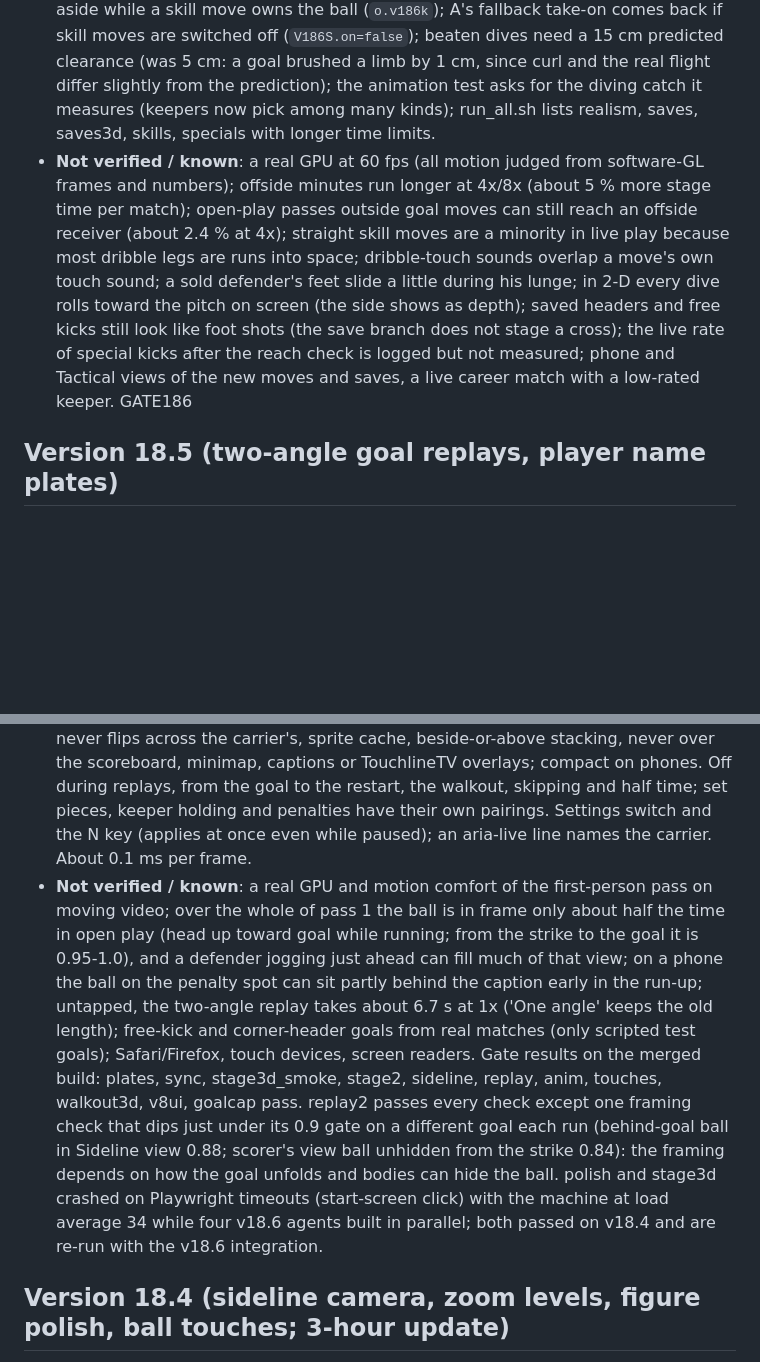
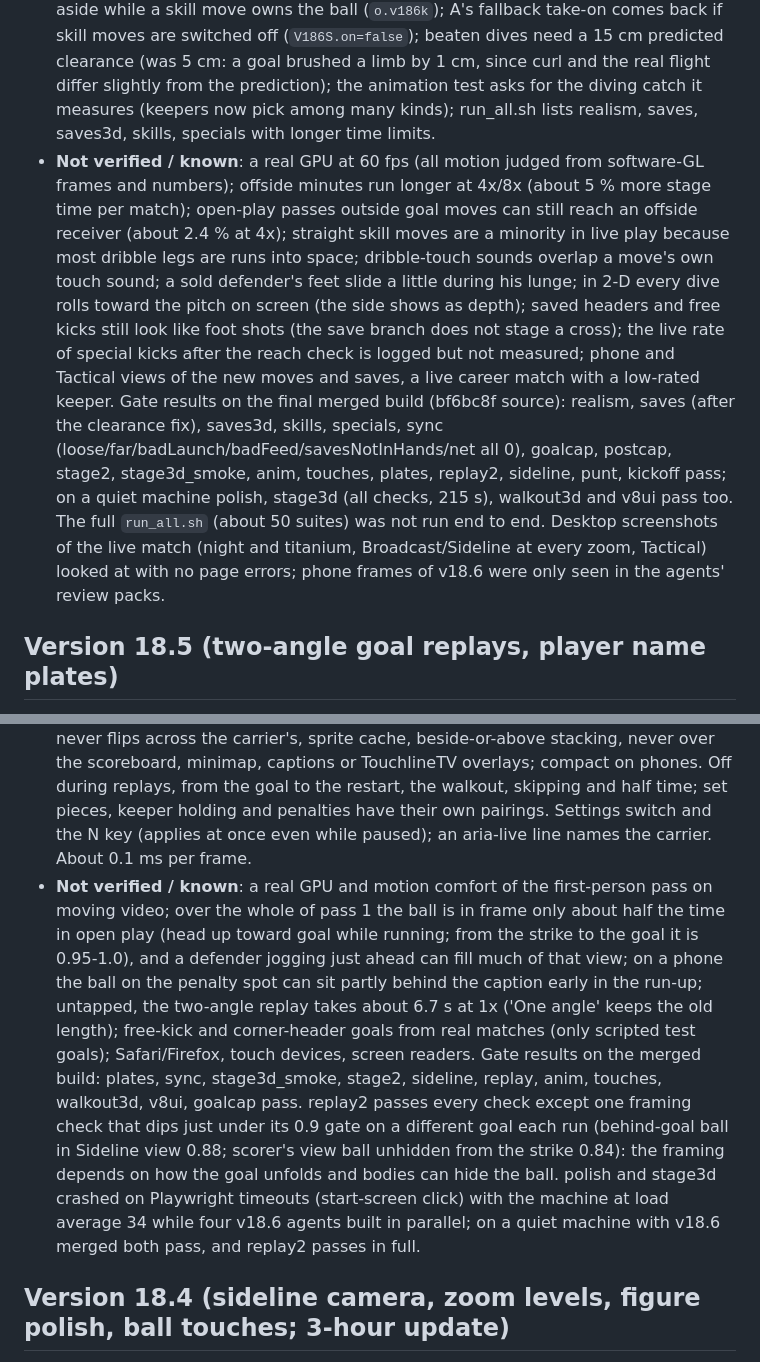
Before and after one commit to georrrgess-jpg/puzzlel-game, a Markdown page: touchline/DEVELOPER_NOTES.md, 2 parts joined by grey strips. GitHub-like rendering; blank space fills up the shorter version.

Commit message:
v18.5/v18.6 notes: final gate results
Co-Authored-By: Claude Opus 5.5 <noreply@anthropic.com>
Claude-Session: https://claude.ai/code/session_0146jymgLsRQnxXguQRaP4i2

```diff
--- a/touchline/DEVELOPER_NOTES.md
+++ b/touchline/DEVELOPER_NOTES.md
@@ -10,13 +10,13 @@ Plan: `ANIMATION_PLAN.md` "v18.6 execution plan"; designs in `V18_6_DESIGN.md`.
 - **Skill moves** `src/v17/81_skills.js` (+ `test/skills.js`, lab scenes 'skills', 'skillsmod'): body feint, single and double stepover, sole roll, outside cut, inside chop, drag-back, Cruyff turn. Repertoire by level (Modified: feint, cut, drag-back, a stepover only from flair 52; JV adds chop, Cruyff, stepover; Varsity all eight) and a flair score from the engine's ratings and traits; execution quality q slows and loosens moves for weaker players. Picked when a defender closes ahead (turn moves at the start of a dribble leg, straight moves on the stride), with level-scaled chance and a per-player cooldown. Ball offsets in the carrier's frame (outside, inside, sole contacts), v18.4's dribble lead fades during a move; the defender is sold, frozen or turned (stumbles with a big rating gap) only when the engine's next event lets the carrier keep the ball. Solo goals name the move ("STEPOVER!"). No added awaits: the carrier's path and leg ends are identical with moves on and off. Off at 4x/8x, skip, reduced motion, shootouts, keepers, goal sequences other than the named solo move.
 - **Special kicks** `src/v17/82_specials.js` (+ `test/specials.js`, lab scene) and a one-line `rollB`/`pitchB` hook in `63_p3d_figures.js`: bicycle kick and scissor volley on cross goals for skilled scorers (about 2 % of suitable goals; forced with flags for tests): set and take-off, body horizontal or side-on, contact above the head or at hip height beside him, landing on the back or side, get-up with his facing held; the ball arrives at the contact height and leaves the boot at release (2-D 0.21 m, 3-D 0.16 m); the 2-D plate lifts clear of the boot and ball; nearby players are pushed clear while he is down; caption and commentary. Not on saves or misses (that would need an extra cross and change timing).
 - **Integration fixes** (from two read-only cross-unit reviews and the gate runs): save commentary tags distinguish tip-over and smother (`e._how`), with their own lines; the 3-D name plate rides above a bicycle or scissor kick (a `v18FigDraw` wrapper in 82; 82 had only moved the 2-D anchor); v18.4's touch cadence and foot reach stand aside while a skill move owns the ball (`o.v186k`); A's fallback take-on comes back if skill moves are switched off (`V186S.on=false`); beaten dives need a 15 cm predicted clearance (was 5 cm: a goal brushed a limb by 1 cm, since curl and the real flight differ slightly from the prediction); the animation test asks for the diving catch it measures (keepers now pick among many kinds); run_all.sh lists realism, saves, saves3d, skills, specials with longer time limits.
-- **Not verified / known**: a real GPU at 60 fps (all motion judged from software-GL frames and numbers); offside minutes run longer at 4x/8x (about 5 % more stage time per match); open-play passes outside goal moves can still reach an offside receiver (about 2.4 % at 4x); straight skill moves are a minority in live play because most dribble legs are runs into space; dribble-touch sounds overlap a move's own touch sound; a sold defender's feet slide a little during his lunge; in 2-D every dive rolls toward the pitch on screen (the side shows as depth); saved headers and free kicks still look like foot shots (the save branch does not stage a cross); the live rate of special kicks after the reach check is logged but not measured; phone and Tactical views of the new moves and saves, a live career match with a low-rated keeper. GATE186
+- **Not verified / known**: a real GPU at 60 fps (all motion judged from software-GL frames and numbers); offside minutes run longer at 4x/8x (about 5 % more stage time per match); open-play passes outside goal moves can still reach an offside receiver (about 2.4 % at 4x); straight skill moves are a minority in live play because most dribble legs are runs into space; dribble-touch sounds overlap a move's own touch sound; a sold defender's feet slide a little during his lunge; in 2-D every dive rolls toward the pitch on screen (the side shows as depth); saved headers and free kicks still look like foot shots (the save branch does not stage a cross); the live rate of special kicks after the reach check is logged but not measured; phone and Tactical views of the new moves and saves, a live career match with a low-rated keeper. Gate results on the final merged build (bf6bc8f source): realism, saves (after the clearance fix), saves3d, skills, specials, sync (loose/far/badLaunch/badFeed/savesNotInHands/net all 0), goalcap, postcap, stage2, stage3d_smoke, anim, touches, plates, replay2, sideline, punt, kickoff pass; on a quiet machine polish, stage3d (all checks, 215 s), walkout3d and v8ui pass too. The full `run_all.sh` (about 50 suites) was not run end to end. Desktop screenshots of the live match (night and titanium, Broadcast/Sideline at every zoom, Tactical) looked at with no page errors; phone frames of v18.6 were only seen in the agents' review packs.
 
 ## Version 18.5 (two-angle goal replays, player name plates)
 Plan: `ANIMATION_PLAN.md` "v18.5 execution plan"; full designs in `V18_5_DESIGN.md`. Two units built in parallel worktrees (one was interrupted by accident and resumed from its commits), each reviewed by two adversarial reviewers and fixed, then a read-only review of the merged build (no blockers or majors; one minor fixed: the plates switch now sits after the Goal replays select).
 - **Two-angle replays** `src/v17/76_replay2.js` (+ css, `test/replay2.js`): after a 3-D goal at 1x/2x the recorded clip plays twice. Pass 1 SCORER'S VIEW: a first-person camera at the scorer's eye height built once from the recorded snapshots (position, lean, leap, turn roll and nod; forward/backward smoothing in game time, turn-rate and pitch clamps, near plane 0.12, 52 degree lens; his head, hair, band and neck hidden from his own camera, anyone with the lens inside his body not drawn, the eye pushed out of other bodies; headers whip round at contact, penalties look at the goal mouth and keeper). A 380 ms dissolve, then pass 2 BEHIND THE GOAL: 3.3 m behind the line at 1.45 m inside the end boards, 40 degree lens (wider on tall frames) aimed at the ball (an aim-ahead to cancel the director's damping lag was tried at integration and reverted: it cost ball framing). Lower-third captions per pass, tap anywhere skips everything, a "Next angle" pill in pass 1. Settings > Goal replays: Off / One angle / Two angles (`PREFS.rpAngles`; `PREFS.replays` stays the master switch; 'one' is the old replay). 2-D, tactical, 4x/8x, shootouts and reduced motion are unchanged. No minimap over the replay. Wraps 66/68 (no edits there); module 'rpcam' at order 27.
 - **Plates** `src/v17/77_plates.js` (`test/plates.js`): broadcast tags on the HUD canvas for the carrier (number block in kit colours, short name, team-colour underline, ball glyph, GK chip for keepers) and the engaging defender (smaller, chosen by distance, chasing and goal-side with 400 ms / 1.5 m hysteresis, a committed tackler wins at once), in 2-D (from `proj`) and 3-D (the drawn head projected from the painter's camera), Broadcast, Sideline at every zoom, numbers-only markers in Tactical. Stability delays (250 ms), real-time fades, side memory so the defender tag never flips across the carrier's, sprite cache, beside-or-above stacking, never over the scoreboard, minimap, captions or TouchlineTV overlays; compact on phones. Off during replays, from the goal to the restart, the walkout, skipping and half time; set pieces, keeper holding and penalties have their own pairings. Settings switch and the N key (applies at once even while paused); an aria-live line names the carrier. About 0.1 ms per frame.
-- **Not verified / known**: a real GPU and motion comfort of the first-person pass on moving video; over the whole of pass 1 the ball is in frame only about half the time in open play (head up toward goal while running; from the strike to the goal it is 0.95-1.0), and a defender jogging just ahead can fill much of that view; on a phone the ball on the penalty spot can sit partly behind the caption early in the run-up; untapped, the two-angle replay takes about 6.7 s at 1x ('One angle' keeps the old length); free-kick and corner-header goals from real matches (only scripted test goals); Safari/Firefox, touch devices, screen readers. Gate results on the merged build: plates, sync, stage3d_smoke, stage2, sideline, replay, anim, touches, walkout3d, v8ui, goalcap pass. replay2 passes every check except one framing check that dips just under its 0.9 gate on a different goal each run (behind-goal ball in Sideline view 0.88; scorer's view ball unhidden from the strike 0.84): the framing depends on how the goal unfolds and bodies can hide the ball. polish and stage3d crashed on Playwright timeouts (start-screen click) with the machine at load average 34 while four v18.6 agents built in parallel; both passed on v18.4 and are re-run with the v18.6 integration.
+- **Not verified / known**: a real GPU and motion comfort of the first-person pass on moving video; over the whole of pass 1 the ball is in frame only about half the time in open play (head up toward goal while running; from the strike to the goal it is 0.95-1.0), and a defender jogging just ahead can fill much of that view; on a phone the ball on the penalty spot can sit partly behind the caption early in the run-up; untapped, the two-angle replay takes about 6.7 s at 1x ('One angle' keeps the old length); free-kick and corner-header goals from real matches (only scripted test goals); Safari/Firefox, touch devices, screen readers. Gate results on the merged build: plates, sync, stage3d_smoke, stage2, sideline, replay, anim, touches, walkout3d, v8ui, goalcap pass. replay2 passes every check except one framing check that dips just under its 0.9 gate on a different goal each run (behind-goal ball in Sideline view 0.88; scorer's view ball unhidden from the strike 0.84): the framing depends on how the goal unfolds and bodies can hide the ball. polish and stage3d crashed on Playwright timeouts (start-screen click) with the machine at load average 34 while four v18.6 agents built in parallel; on a quiet machine with v18.6 merged both pass, and replay2 passes in full.
 
 ## Version 18.4 (sideline camera, zoom levels, figure polish, ball touches; 3-hour update)
 Plan: `ANIMATION_PLAN.md` "v18.4 execution plan". Built as three units (camera and figures by agents in worktrees, touches in the main session), each reviewed adversarially by two independent reviewers and fixed before the merge.
```
